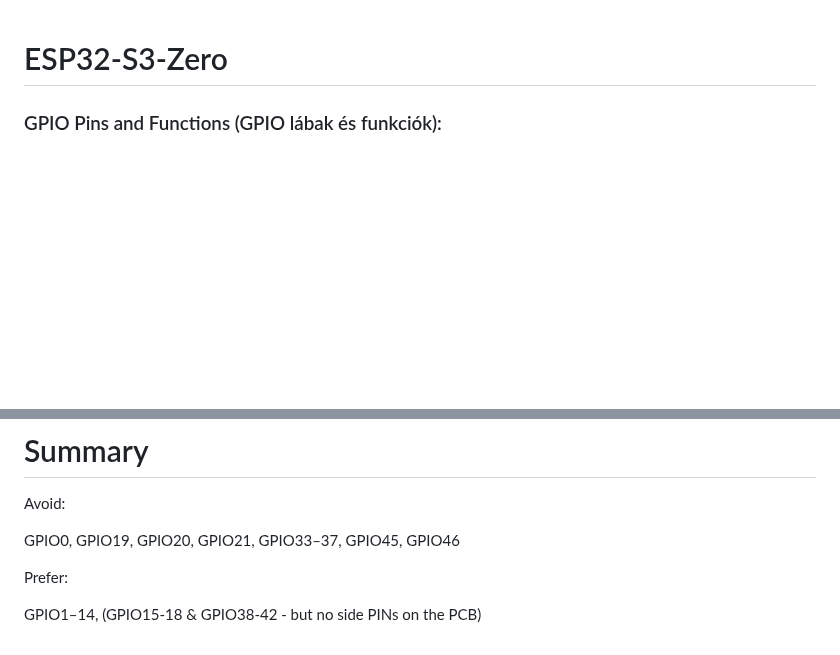
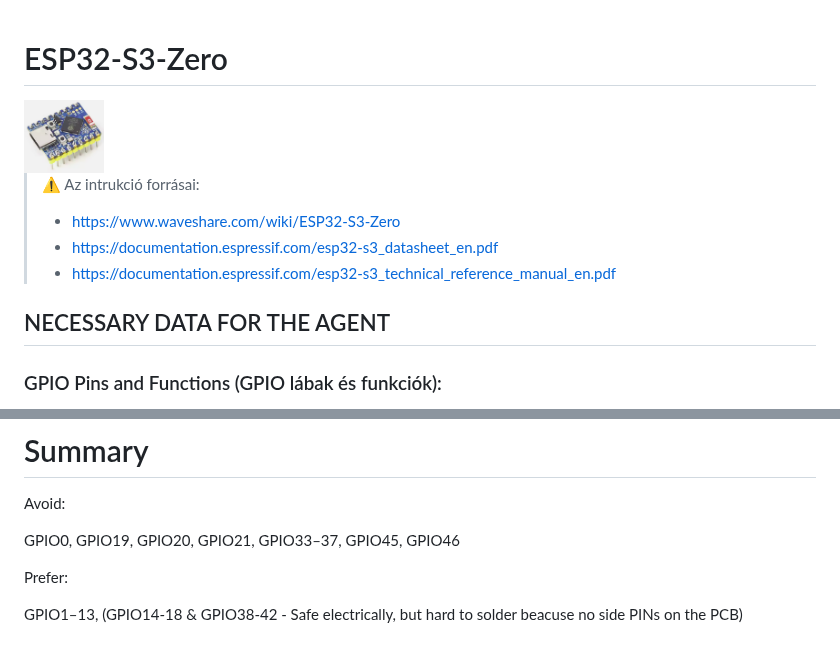
Before and after one commit to veresgyuri/2nd-webradio-esp32zero-cpy, a Markdown page: instructions/esp32s3zero_instructions.md, 2 parts joined by grey strips. Rendered like a GitHub page; pictures changed too: images/esp32_s3_zero_m.png (added); blank space fills up the shorter version.

Commit message:
add info & picture

```diff
--- a/instructions/esp32s3zero_instructions.md
+++ b/instructions/esp32s3zero_instructions.md
@@ -1,4 +1,14 @@
 # ESP32‑S3‑Zero
+
+<img src="../images/esp32_s3_zero_m.png" alt="The board" width="80">
+
+> ⚠️ Az intrukció forrásai:
+> - https://www.waveshare.com/wiki/ESP32-S3-Zero
+> - https://documentation.espressif.com/esp32-s3_datasheet_en.pdf
+> - https://documentation.espressif.com/esp32-s3_technical_reference_manual_en.pdf
+
+## NECESSARY DATA FOR THE AGENT
+
 ### GPIO Pins and Functions (GPIO lábak és funkciók):
   *English:* The ESP32-S3-Zero module exposes 24 GPIOs (13+11) from the ESP32-S3FH4R2 chip. Each GPIO can be multiplexed with various functions (digital I/O, ADC, I2C, I2S, SPI, PWM/LEDC, etc.) according to the chip datasheet. In total the S3 supports up to 4 SPI, 2 I2C, 2 I2S, 3 UART and 2 ADC interfaces on these GPIOs<br>
 
@@ -163,4 +173,4 @@ GPIO0, GPIO19, GPIO20, GPIO21, GPIO33–37, GPIO45, GPIO46
 
 Prefer:
 
-GPIO1–14, (GPIO15-18 & GPIO38-42 - but no side PINs on the PCB)
+GPIO1–13, (GPIO14-18 & GPIO38-42 - Safe electrically, but hard to solder beacuse no side PINs on the PCB)
```
